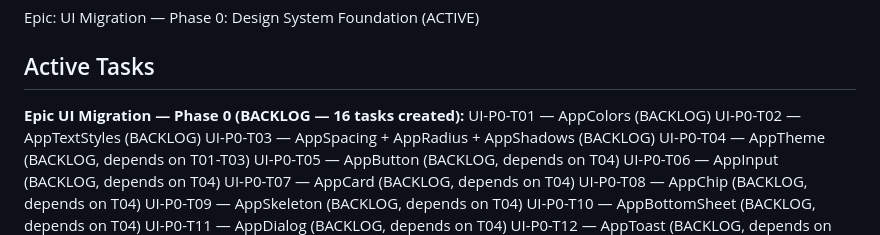
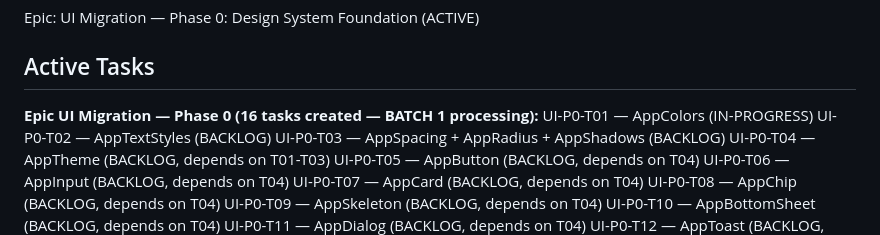
Before and after one commit to zarinjas/heclinicappv2, a Markdown page: memory/project-manager/context.md, the part around the change. Rendered like a GitHub page.

Commit message:
ai: UI-P0-T01 — assigned (BACKLOG → IN-PROGRESS)

```diff
--- a/memory/project-manager/context.md
+++ b/memory/project-manager/context.md
@@ -6,8 +6,8 @@ Last Updated: 2026-07-05 (Epic: UI Migration — Phase 0 started)
 Epic: UI Migration — Phase 0: Design System Foundation (ACTIVE)
 
 ## Active Tasks
-**Epic UI Migration — Phase 0 (BACKLOG — 16 tasks created):**
-UI-P0-T01 — AppColors (BACKLOG)
+**Epic UI Migration — Phase 0 (16 tasks created — BATCH 1 processing):**
+UI-P0-T01 — AppColors (IN-PROGRESS)
 UI-P0-T02 — AppTextStyles (BACKLOG)
 UI-P0-T03 — AppSpacing + AppRadius + AppShadows (BACKLOG)
 UI-P0-T04 — AppTheme (BACKLOG, depends on T01-T03)
```
Also changed, not shown: memory/project-manager/task-index.md (+1 -1 lines), tasks/in-progress/UI-P0-T01-app-colors.md (renamed from tasks/backlog/UI-P0-T01-app-colors.md, +2 -2 lines).
